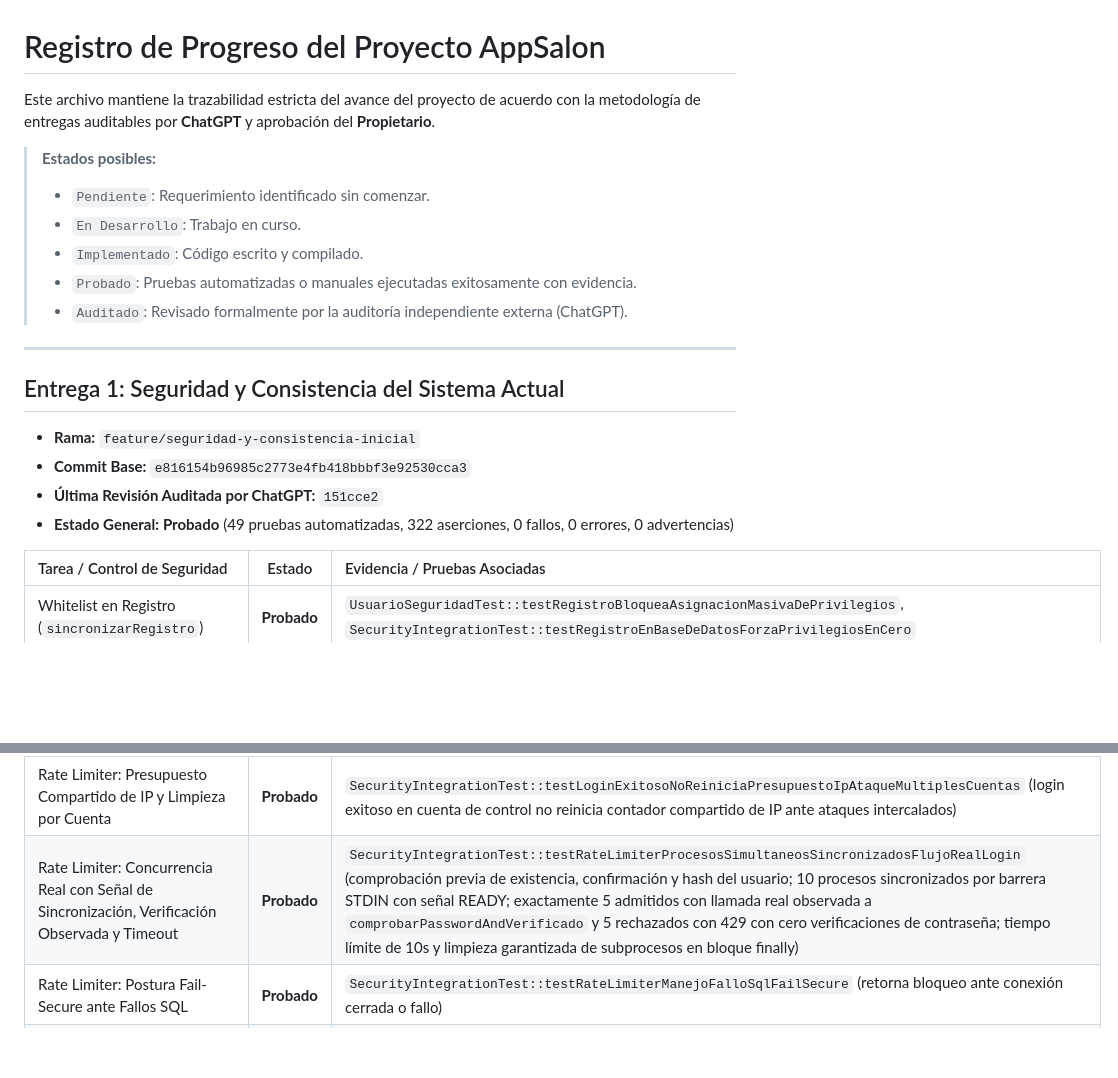
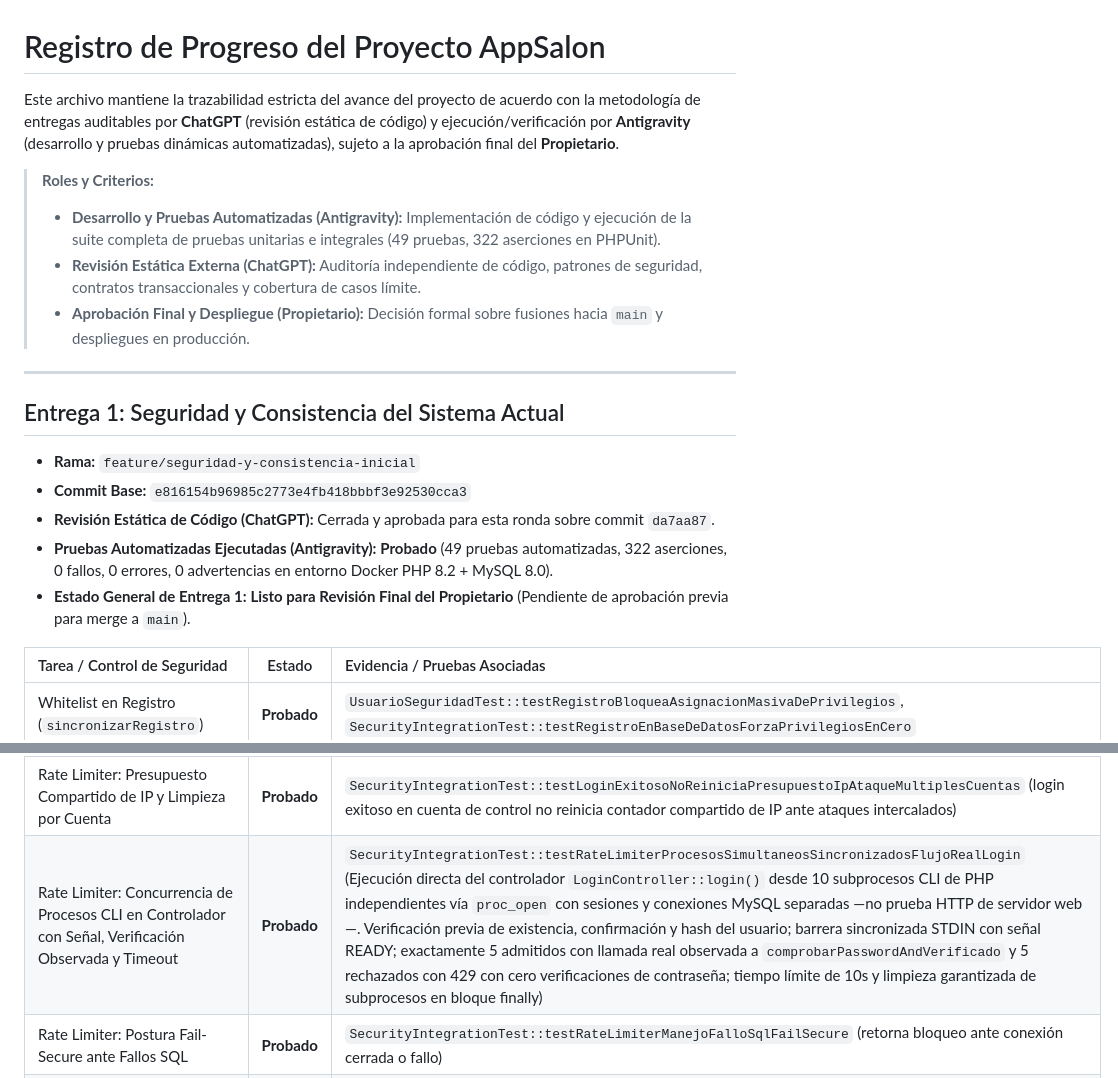
Before and after one commit to Johnsky-Games/AppSalon_PHP_MVC_JS_SASS, a Markdown page: PROGRESS.md, 2 parts joined by grey strips. Drawn GitHub-style; blank space fills up the shorter version.

Commit message:
docs: actualizar PROGRESS.md distinguiendo roles y precision de pruebas concurrentes

```diff
--- a/PROGRESS.md
+++ b/PROGRESS.md
@@ -1,13 +1,11 @@
 # Registro de Progreso del Proyecto AppSalon
 
-Este archivo mantiene la trazabilidad estricta del avance del proyecto de acuerdo con la metodología de entregas auditables por **ChatGPT** y aprobación del **Propietario**.
+Este archivo mantiene la trazabilidad estricta del avance del proyecto de acuerdo con la metodología de entregas auditables por **ChatGPT** (revisión estática de código) y ejecución/verificación por **Antigravity** (desarrollo y pruebas dinámicas automatizadas), sujeto a la aprobación final del **Propietario**.
 
-> **Estados posibles:**
-> - `Pendiente`: Requerimiento identificado sin comenzar.
-> - `En Desarrollo`: Trabajo en curso.
-> - `Implementado`: Código escrito y compilado.
-> - `Probado`: Pruebas automatizadas o manuales ejecutadas exitosamente con evidencia.
-> - `Auditado`: Revisado formalmente por la auditoría independiente externa (ChatGPT).
+> **Roles y Criterios:**
+> - **Desarrollo y Pruebas Automatizadas (Antigravity):** Implementación de código y ejecución de la suite completa de pruebas unitarias e integrales (49 pruebas, 322 aserciones en PHPUnit).
+> - **Revisión Estática Externa (ChatGPT):** Auditoría independiente de código, patrones de seguridad, contratos transaccionales y cobertura de casos límite.
+> - **Aprobación Final y Despliegue (Propietario):** Decisión formal sobre fusiones hacia `main` y despliegues en producción.
 
 ---
 
@@ -15,8 +13,9 @@ Este archivo mantiene la trazabilidad estricta del avance del proyecto de acuerd
 
 - **Rama:** `feature/seguridad-y-consistencia-inicial`
 - **Commit Base:** `e816154b96985c2773e4fb418bbbf3e92530cca3`
-- **Última Revisión Auditada por ChatGPT:** `151cce2`
-- **Estado General:** **Probado** (49 pruebas automatizadas, 322 aserciones, 0 fallos, 0 errores, 0 advertencias)
+- **Revisión Estática de Código (ChatGPT):** Cerrada y aprobada para esta ronda sobre commit `da7aa87`.
+- **Pruebas Automatizadas Ejecutadas (Antigravity):** **Probado** (49 pruebas automatizadas, 322 aserciones, 0 fallos, 0 errores, 0 advertencias en entorno Docker PHP 8.2 + MySQL 8.0).
+- **Estado General de Entrega 1:** **Listo para Revisión Final del Propietario** (Pendiente de aprobación previa para merge a `main`).
 
 | Tarea / Control de Seguridad | Estado | Evidencia / Pruebas Asociadas |
 | :--- | :---: | :--- |
@@ -37,7 +36,7 @@ Este archivo mantiene la trazabilidad estricta del avance del proyecto de acuerd
 | Rate Limiter: Umbral Exacto Intento por Intento (`intentos >= ?`) | **Probado** | `SecurityIntegrationTest::testRateLimiterUmbralExactoIntentoPorIntento` (bloqueo exacto en intento 5, intentos 1-4 permitidos) |
 | Rate Limiter: Admisión Atómica Previa a Bcrypt (`admitirIntentoLogin`) | **Probado** | `LoginController::login()` reserva intento atómicamente antes de verificar credenciales costosas; limpieza en login exitoso |
 | Rate Limiter: Presupuesto Compartido de IP y Limpieza por Cuenta | **Probado** | `SecurityIntegrationTest::testLoginExitosoNoReiniciaPresupuestoIpAtaqueMultiplesCuentas` (login exitoso en cuenta de control no reinicia contador compartido de IP ante ataques intercalados) |
-| Rate Limiter: Concurrencia Real con Señal de Sincronización, Verificación Observada y Timeout | **Probado** | `SecurityIntegrationTest::testRateLimiterProcesosSimultaneosSincronizadosFlujoRealLogin` (comprobación previa de existencia, confirmación y hash del usuario; 10 procesos sincronizados por barrera STDIN con señal READY; exactamente 5 admitidos con llamada real observada a `comprobarPasswordAndVerificado` y 5 rechazados con 429 con cero verificaciones de contraseña; tiempo límite de 10s y limpieza garantizada de subprocesos en bloque finally) |
+| Rate Limiter: Concurrencia de Procesos CLI en Controlador con Señal, Verificación Observada y Timeout | **Probado** | `SecurityIntegrationTest::testRateLimiterProcesosSimultaneosSincronizadosFlujoRealLogin` (Ejecución directa del controlador `LoginController::login()` desde 10 subprocesos CLI de PHP independientes vía `proc_open` con sesiones y conexiones MySQL separadas —no prueba HTTP de servidor web—. Verificación previa de existencia, confirmación y hash del usuario; barrera sincronizada STDIN con señal READY; exactamente 5 admitidos con llamada real observada a `comprobarPasswordAndVerificado` y 5 rechazados con 429 con cero verificaciones de contraseña; tiempo límite de 10s y limpieza garantizada de subprocesos en bloque finally) |
 | Rate Limiter: Postura Fail-Secure ante Fallos SQL | **Probado** | `SecurityIntegrationTest::testRateLimiterManejoFalloSqlFailSecure` (retorna bloqueo ante conexión cerrada o fallo) |
 | Supresión de Generación de Tokens bajo Rate Limiting en `/olvide` | **Probado** | `SecurityIntegrationTest::testOlvideConRateLimitBloqueaSinGenerarNiPersistirToken` (detiene flujo antes de token/email ante 429) |
 | Control de Fallo en Persistencia Previa al Envío de Correo | **Probado** | `SecurityIntegrationTest::testOlvideNoIntentaEnviarCorreoSiFallaPersistenciaToken`, `SecurityIntegrationTest::testReenviarConfirmacionNoEnviaCorreoSiCuentaYaEstaConfirmada` |
```
